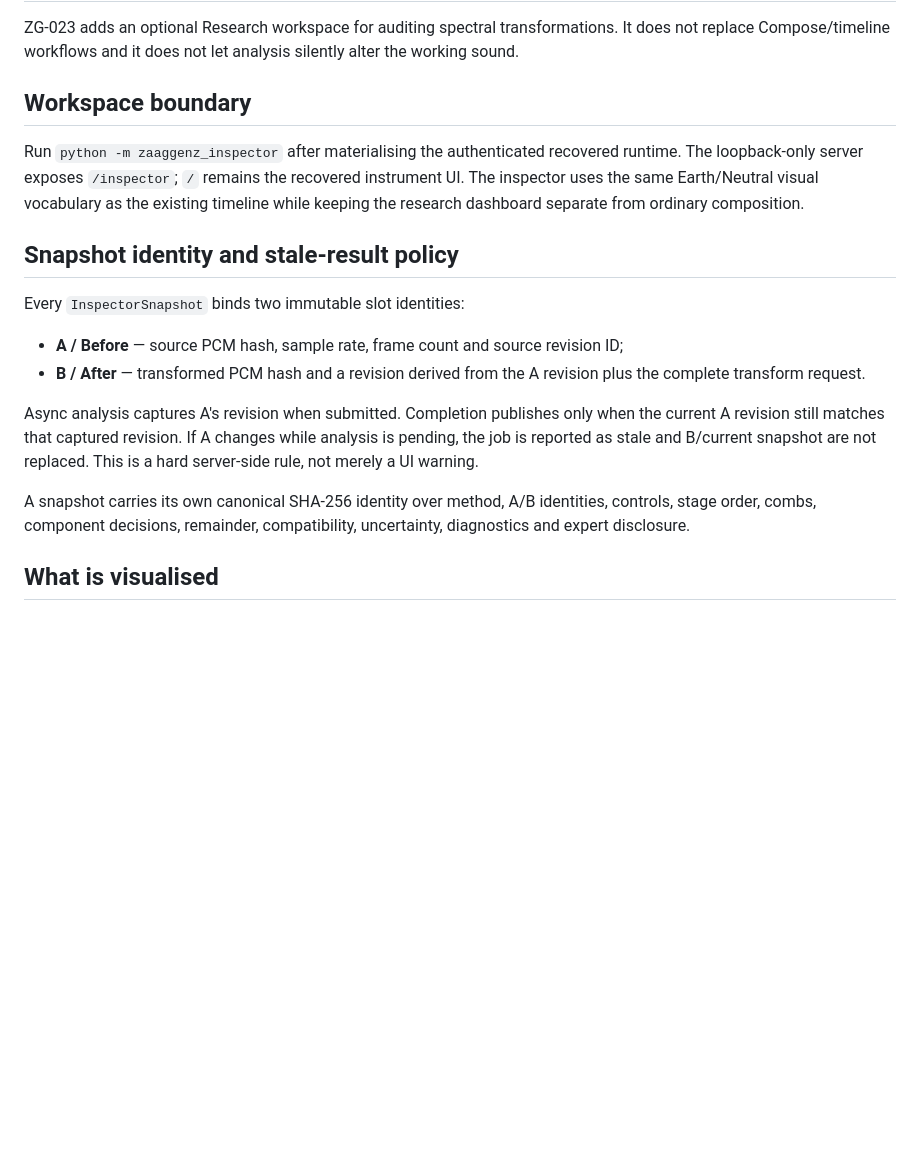
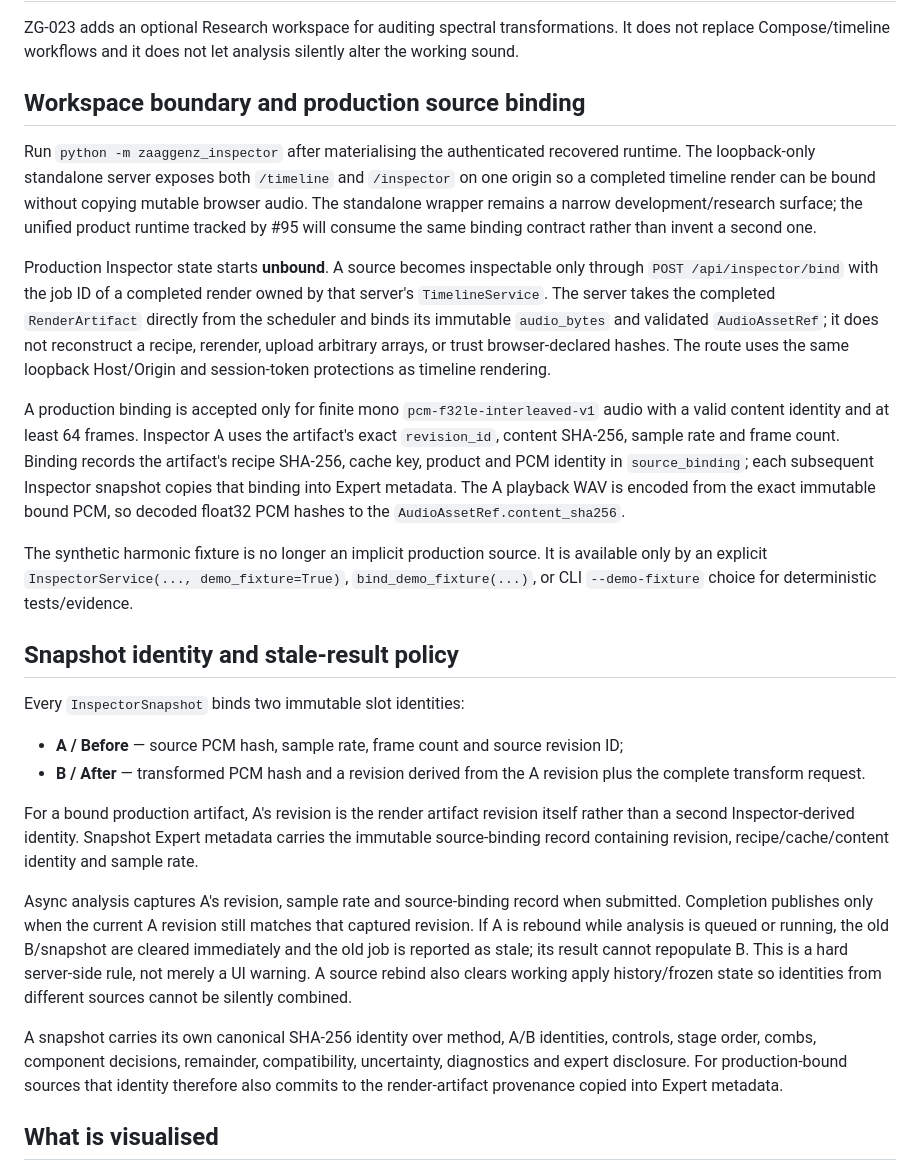
Before and after one commit to techrote/zaaggenz, a Markdown page: docs/analysis/ZG023_INSPECTOR.md, the part around one of its changes. GitHub-like rendering; blank space fills up the shorter version.

```diff
--- a/docs/analysis/ZG023_INSPECTOR.md
+++ b/docs/analysis/ZG023_INSPECTOR.md
@@ -2,9 +2,15 @@
 
 ZG-023 adds an optional Research workspace for auditing spectral transformations. It does not replace Compose/timeline workflows and it does not let analysis silently alter the working sound.
 
-## Workspace boundary
+## Workspace boundary and production source binding
 
-Run `python -m zaaggenz_inspector` after materialising the authenticated recovered runtime. The loopback-only server exposes `/inspector`; `/` remains the recovered instrument UI. The inspector uses the same Earth/Neutral visual vocabulary as the existing timeline while keeping the research dashboard separate from ordinary composition.
+Run `python -m zaaggenz_inspector` after materialising the authenticated recovered runtime. The loopback-only standalone server exposes both `/timeline` and `/inspector` on one origin so a completed timeline render can be bound without copying mutable browser audio. The standalone wrapper remains a narrow development/research surface; the unified product runtime tracked by #95 will consume the same binding contract rather than invent a second one.
+
+Production Inspector state starts **unbound**. A source becomes inspectable only through `POST /api/inspector/bind` with the job ID of a completed render owned by that server's `TimelineService`. The server takes the completed `RenderArtifact` directly from the scheduler and binds its immutable `audio_bytes` and validated `AudioAssetRef`; it does not reconstruct a recipe, rerender, upload arbitrary arrays, or trust browser-declared hashes. The route uses the same loopback Host/Origin and session-token protections as timeline rendering.
+
+A production binding is accepted only for finite mono `pcm-f32le-interleaved-v1` audio with a valid content identity and at least 64 frames. Inspector A uses the artifact's exact `revision_id`, content SHA-256, sample rate and frame count. Binding records the artifact's recipe SHA-256, cache key, product and PCM identity in `source_binding`; each subsequent Inspector snapshot copies that binding into Expert metadata. The A playback WAV is encoded from the exact immutable bound PCM, so decoded float32 PCM hashes to the `AudioAssetRef.content_sha256`.
+
+The synthetic harmonic fixture is no longer an implicit production source. It is available only by an explicit `InspectorService(..., demo_fixture=True)`, `bind_demo_fixture(...)`, or CLI `--demo-fixture` choice for deterministic tests/evidence.
 
 ## Snapshot identity and stale-result policy
 
@@ -13,9 +19,11 @@ Every `InspectorSnapshot` binds two immutable slot identities:
 - **A / Before** — source PCM hash, sample rate, frame count and source revision ID;
 - **B / After** — transformed PCM hash and a revision derived from the A revision plus the complete transform request.
 
-Async analysis captures A's revision when submitted. Completion publishes only when the current A revision still matches that captured revision. If A changes while analysis is pending, the job is reported as stale and B/current snapshot are not replaced. This is a hard server-side rule, not merely a UI warning.
+For a bound production artifact, A's revision is the render artifact revision itself rather than a second Inspector-derived identity. Snapshot Expert metadata carries the immutable source-binding record containing revision, recipe/cache/content identity and sample rate.
 
-A snapshot carries its own canonical SHA-256 identity over method, A/B identities, controls, stage order, combs, component decisions, remainder, compatibility, uncertainty, diagnostics and expert disclosure.
+Async analysis captures A's revision, sample rate and source-binding record when submitted. Completion publishes only when the current A revision still matches that captured revision. If A is rebound while analysis is queued or running, the old B/snapshot are cleared immediately and the old job is reported as stale; its result cannot repopulate B. This is a hard server-side rule, not merely a UI warning. A source rebind also clears working apply history/frozen state so identities from different sources cannot be silently combined.
+
+A snapshot carries its own canonical SHA-256 identity over method, A/B identities, controls, stage order, combs, component decisions, remainder, compatibility, uncertainty, diagnostics and expert disclosure. For production-bound sources that identity therefore also commits to the render-artifact provenance copied into Expert metadata.
 
 ## What is visualised
 
```
Also changed, not shown: other parts of docs/analysis/ZG023_INSPECTOR.md (+13 -9 lines).
